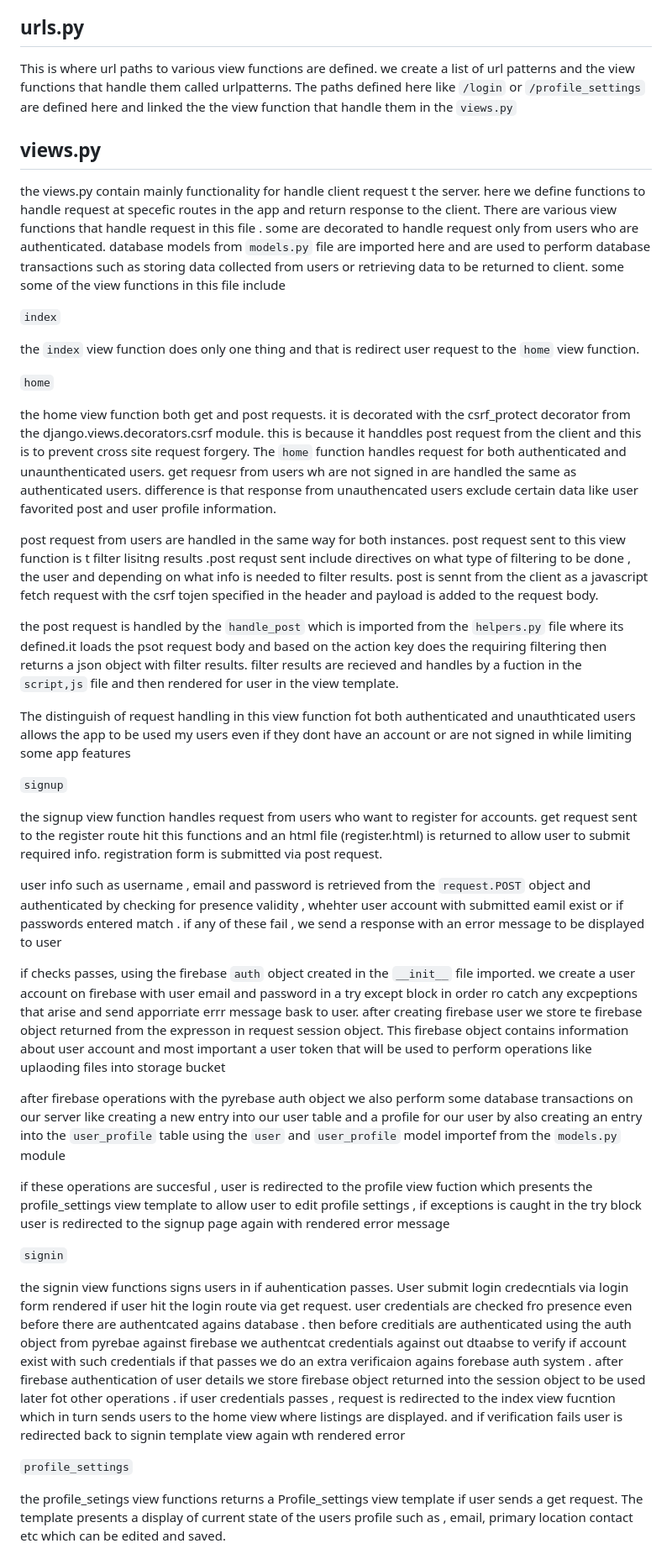
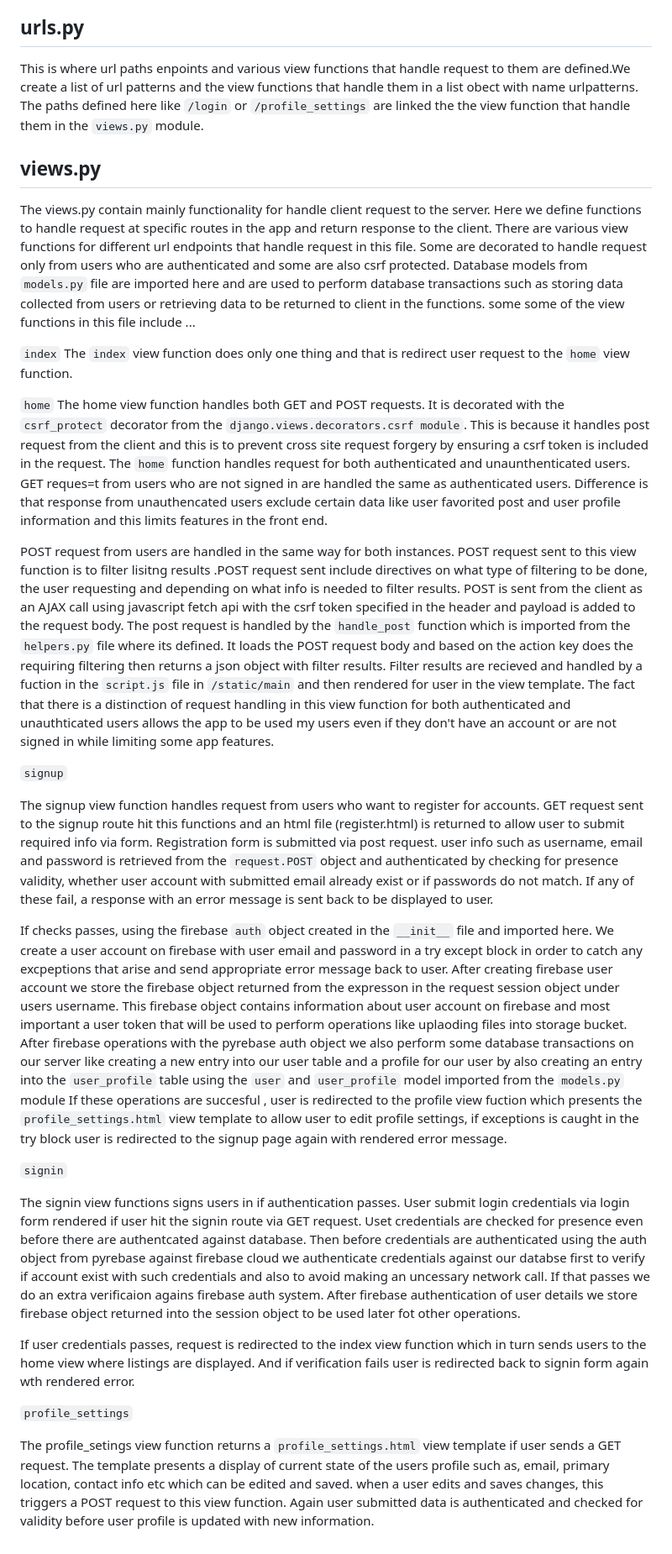
Before and after one commit to Gwali-1/Yasagashi, a Markdown page: README.md, the part around one of its changes. Shown at 84% size. Rendered like a GitHub page.

```diff
--- a/README.md
+++ b/README.md
@@ -23,57 +23,51 @@ So basically in this file i initialize the pyrebase object and generate the auth
 
 
 ## urls.py
-
-This is where url paths  to various  view functions are defined. we create a list of url patterns  and the view functions that handle them called urlpatterns. The paths defined here like `/login`  or `/profile_settings` are defined here and linked the the view function that handle them in the `views.py`
+This is where url paths  enpoints and various view functions that handle request to them are defined.We create a list of url patterns  and the view functions that handle them in a list obect with name urlpatterns. The paths defined here like `/login`  or `/profile_settings` are linked the the view function that handle them in the `views.py` module.
 
 ## views.py
 
-the views.py contain mainly functionality for handle client request t the server. here we define functions to handle request at specefic routes in the app and return response to the client. There are various view functions that handle request in this file . some are decorated to handle request only  from users who are authenticated. database models from `models.py` file are imported here and are used to perform database transactions such as storing data collected from users or retrieving data to be returned to client.  some some of the view functions in this file  include
+The views.py contain mainly functionality for handle client request to the server. Here we define functions to handle request at specific routes in the app and return response to the client. There are various view functions for different url endpoints that handle request in this file. Some are decorated to handle request only  from users who are authenticated and some are also csrf protected. Database models from `models.py` file are imported here and are used to perform database transactions such as storing data collected from users or retrieving data to be returned to client in the functions.  some some of the view functions in this file include ...
 
- `index`
-
-the `index` view function does only one thing and that is redirect user request to the `home` view function.
+`index`
+The `index` view function does only one thing and that is redirect user request to the `home` view function.
 
 
 
 `home`
+The home view function handles both GET and POST requests. It is decorated with the `csrf_protect` decorator from the `django.views.decorators.csrf module`. This is because it handles post request from the client and this is to prevent cross site request forgery by ensuring a csrf token is included in the request. The `home` function handles request for both authenticated and unaunthenticated users. GET reques=t from users who are not signed in are handled the same as authenticated users. Difference is that response from unauthencated users exclude certain data like user favorited post and user profile information and this limits features in the front end.
 
-the home view function both get and post requests. it is decorated with the csrf_protect decorator from the django.views.decorators.csrf module. this is because it handdles post request from the client and
-this is to prevent cross site request forgery. The `home` function handles request for both authenticated and unaunthenticated users. get requesr from users wh are not signed in are  handled the same as authenticated users. difference is that response from unauthencated users exclude certain data like user favorited post and user profile information.
-
-post request from users are handled in the same way for both instances. post request sent to this view function is t filter lisitng results .post requst sent include directives on what type of filtering to be done , the user and depending on what info is needed to filter results. post is sennt from the client as a javascript fetch request with  the csrf tojen specified in the header and payload is added to the request body.
-
-the post request is handled by the `handle_post` which is imported from the `helpers.py` file where its defined.it loads the psot request body and based on the action key does the requiring filtering then returns a json object with filter results. filter results are recieved and handles by  a fuction in the `script,js` file and then rendered for user in the view template.
-
-The distinguish of request handling in this view function fot both authenticated and unauthticated users allows the app to be used my users even if they dont have an account or are not signed in while limiting some app features
+POST request from users are handled in the same way for both instances. POST request sent to this view function is to filter lisitng results .POST request sent include directives on what type of filtering to be done, the user requesting and depending on what info is needed to filter results. POST is sent from the client as an AJAX call using javascript fetch api with the csrf token specified in the header and payload is added to the request body.
+The post request is handled by the `handle_post` function which is imported from the `helpers.py` file where its defined. It loads the POST request body and based on the action key does the requiring filtering then returns a json object with filter results. Filter results are recieved and handled by  a fuction in the `script.js` file in `/static/main`  and then rendered for user in the view template.
+The fact that there is a distinction of request handling in this view function for both authenticated and unauthticated users allows the app to be used my users even if they don't have an account or are not signed in while limiting some app features.
 
 
 
 `signup`
 
-the signup view function handles request from users who want to register for accounts. get request sent to the register route hit this functions and an html file (register.html) is returned to allow user to submit required info.  registration form is submitted via post request.
-
-user info such as username , email and password is retrieved from the `request.POST` object and authenticated by checking for presence  validity , whehter user account with submitted eamil exist or if passwords entered match . if any of these fail , we send a response with an error message to be displayed to user
+The signup view function handles request from users who want to register for accounts. GET request sent to the signup route hit this functions and an html file (register.html) is returned to allow user to submit required info via form. Registration form is submitted via post request.
+user info such as username, email and password is retrieved from the `request.POST` object and authenticated by checking for presence  validity, whether user account with submitted email already exist or if passwords do not match. If any of these fail,  a response with an error message is sent back to be displayed to user.
 
 
-if checks passes, using the firebase `auth` object created in the `__init__` file imported. we create a user account on firebase with user email and password in a try except block in order ro catch any excpeptions that arise and send apporriate errr message bask to user.
-after creating firebase user we store te firebase object returned from the expresson in request session object. This  firebase object contains information about user account and most important a user token that will be used to  perform operations like uplaoding files into storage bucket
-
-after firebase operations with the pyrebase auth object we also perform some database transactions on our server like creating a new entry into our user table and a profile for our user by also creating an entry into the `user_profile`  table using the `user` and `user_profile` model importef from the `models.py` module
-
-if these operations are succesful , user is redirected to the profile view fuction which presents the profile_settings view template to allow user to edit profile settings , if exceptions is caught in the try block user is redirected to the signup page again with rendered error message
+If checks passes, using the firebase `auth` object created in the `__init__` file and imported here. We create a user account on firebase with user email and password in a try except block in order to catch any excpeptions that arise and send appropriate error message back to user.
+After creating firebase user account we store the firebase object returned from the expresson in the request session object under users username. This firebase object contains information about user account on firebase and most important a user token that will be used to perform operations like uplaoding files into storage bucket.
+After firebase operations with the pyrebase auth object we also perform some database transactions on our server like creating a new entry into our user table and a profile for our user by also creating an entry into the `user_profile`  table using the `user` and `user_profile` model imported from the `models.py` module
+If these operations are succesful , user is redirected to the profile view fuction which presents the `profile_settings.html` view template to allow user to edit profile settings, if exceptions is caught in the try block user is redirected to the signup page again with rendered error message.
 
 
 
 
 `signin`
 
-the signin view functions  signs users in if auhentication passes. User submit login credecntials via login form  rendered if user hit the login route via get request. user credentials are checked fro presence even before there are authentcated agains database . then before creditials are authenticated using the auth object from pyrebae against firebase we  authentcat credentials against out dtaabse to verify if account exist with such credentials if that passes we do an extra verificaion agains forebase auth system . after firebase authentication of user details we store firebase object returned into the session object to be used later fot other operations . if user credentials passes , request is redirected  to the index view fucntion which in turn sends users to the home view where listings are displayed. and if verification fails user is redirected back to signin template view again wth rendered error
+The signin view functions  signs users in if authentication passes. User submit login credentials via login form rendered if user hit the signin route via GET request. Uset credentials are checked for presence even before there are authentcated against database. Then before credentials are authenticated using the auth object from pyrebase against firebase cloud we authenticate credentials against our databse first to verify if account exist with such credentials and also to avoid making an uncessary network call. If that passes we do an extra verificaion agains firebase auth system. After firebase authentication of user details we store firebase object returned into the session object to be used later fot other operations.
+
+If user credentials passes, request is redirected to the index view function which in turn sends users to the home view where listings are displayed. And if verification fails user is redirected back to signin form  again wth rendered error.
 
 
 
 
 `profile_settings`
 
-the profile_setings view functions returns a Profile_settings view template if user sends a get request. The template presents a display of current state of the users profile such as , email, primary location contact etc  which can be edited and saved.
+The profile_setings view function returns a `profile_settings.html` view template if user sends a GET request. The template presents a display of current state of the users profile such as, email, primary location, contact info  etc which can be edited and saved.
+when a user edits and saves changes, this triggers a POST request to this view function. Again user submitted data is authenticated and checked for validity before user profile is updated with new information.
 
```
Also changed, not shown: other parts of README.md (+2 -4 lines).
